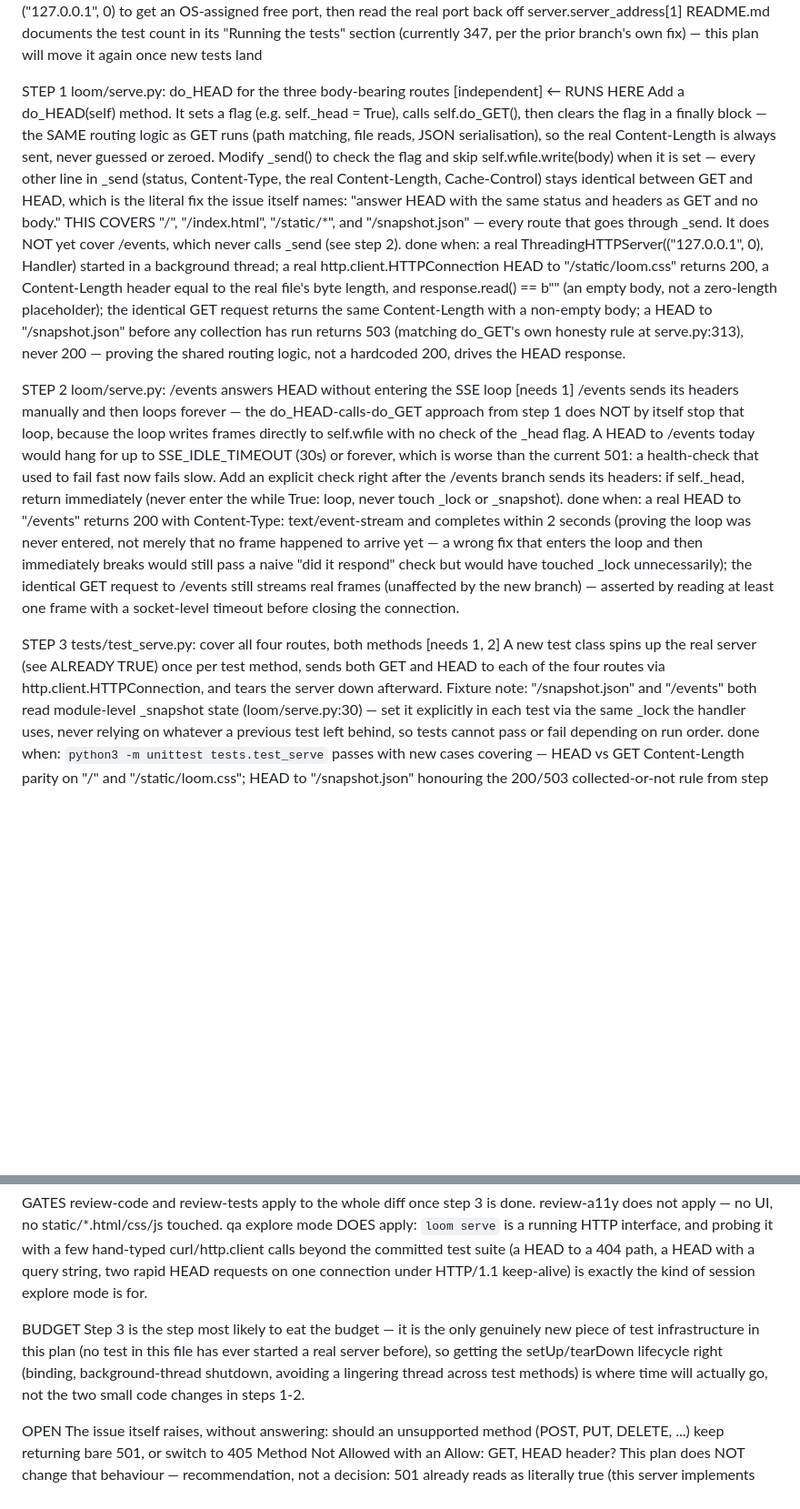
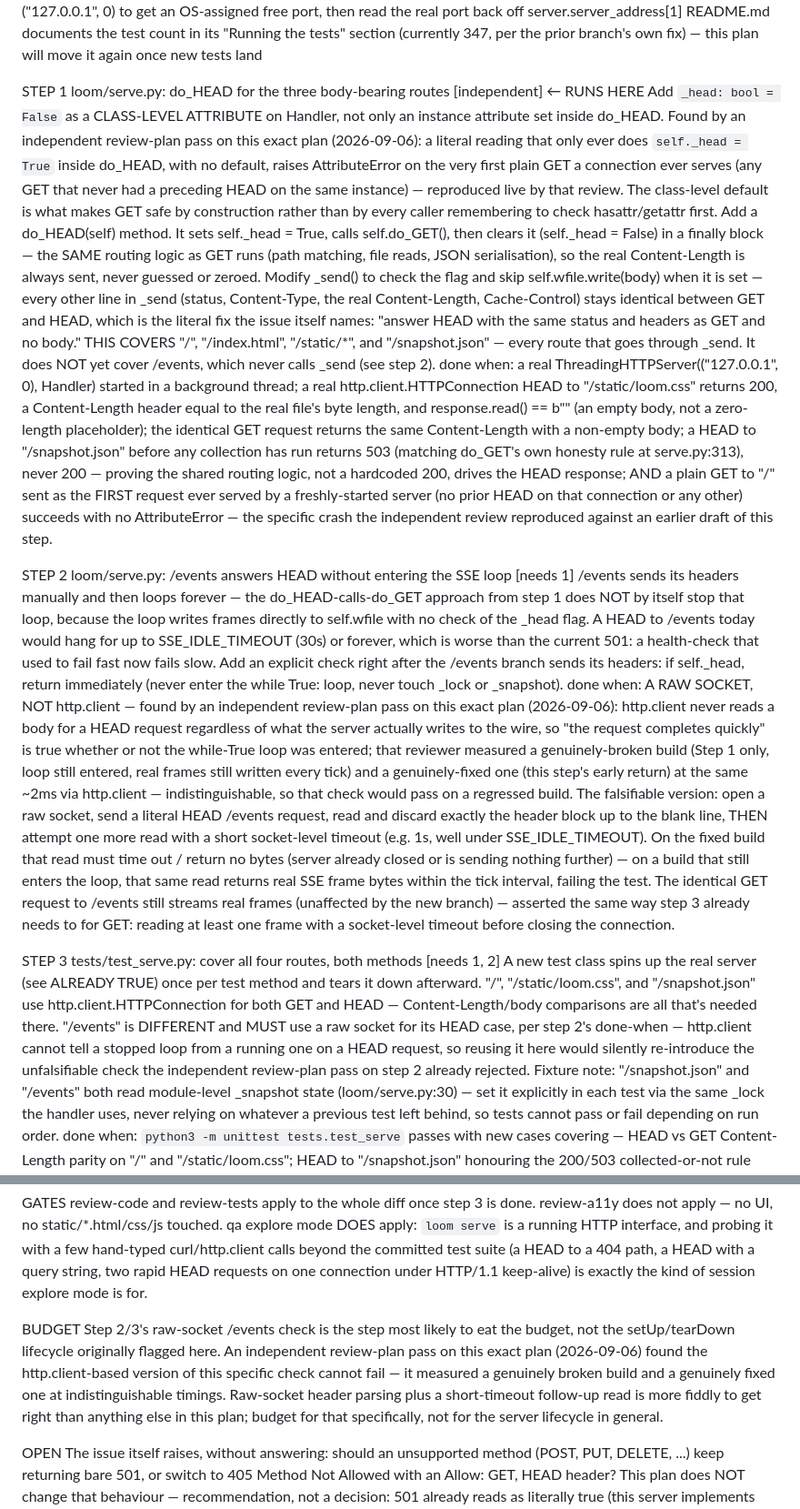
Before and after one commit to serina-mcfall/loom, a Markdown page: docs/plans/2026-09-06-issue-15-head-requests.md, 2 parts joined by grey strips. Shown at 91% size. Rendered like a GitHub page; blank space fills up the shorter version.

Commit message:
docs(plan): amend issue #15 plan for the two findings review-plan raised
Reviewed 2026-09-06 (review-plan, independent) -> 1 Blocker, 1 Medium,
both fixed here.

Blocker: step 2's original done-when checked HEAD-to-/events via
http.client and asserted a fast response proved the SSE loop was never
entered. http.client never reads a body for a HEAD request regardless of
what the server writes to the wire, so the reviewer measured a genuinely
broken build (loop still entered, real frames still written) and a
genuinely fixed one at indistinguishable ~2ms timings -- the check could
not have failed either way. Replaced with a raw-socket read past the
header block, then a short-timeout follow-up read that must find nothing
on the fixed build and real frame bytes on the broken one.

Medium: step 1 never specified a default for the _head flag; a literal
reading crashes the very first plain GET a connection serves with
AttributeError. Now a class-level `_head: bool = False`.

```diff
--- a/docs/plans/2026-09-06-issue-15-head-requests.md
+++ b/docs/plans/2026-09-06-issue-15-head-requests.md
@@ -38,16 +38,26 @@ ALREADY TRUE  (verified against git and a live run, not notes)
     again once new tests land
 
 STEP 1  loom/serve.py: do_HEAD for the three body-bearing routes            [independent]  ← RUNS HERE
-        Add a do_HEAD(self) method. It sets a flag (e.g. self._head = True),
-        calls self.do_GET(), then clears the flag in a finally block — the
-        SAME routing logic as GET runs (path matching, file reads, JSON
-        serialisation), so the real Content-Length is always sent, never
-        guessed or zeroed. Modify _send() to check the flag and skip
-        self.wfile.write(body) when it is set — every other line in _send
-        (status, Content-Type, the real Content-Length, Cache-Control) stays
-        identical between GET and HEAD, which is the literal fix the issue
-        itself names: "answer HEAD with the same status and headers as GET
-        and no body."
+        Add `_head: bool = False` as a CLASS-LEVEL ATTRIBUTE on Handler, not
+        only an instance attribute set inside do_HEAD. Found by an
+        independent review-plan pass on this exact plan (2026-09-06): a
+        literal reading that only ever does `self._head = True` inside
+        do_HEAD, with no default, raises AttributeError on the very first
+        plain GET a connection ever serves (any GET that never had a
+        preceding HEAD on the same instance) — reproduced live by that
+        review. The class-level default is what makes GET safe by
+        construction rather than by every caller remembering to check
+        hasattr/getattr first.
+        Add a do_HEAD(self) method. It sets self._head = True, calls
+        self.do_GET(), then clears it (self._head = False) in a finally
+        block — the SAME routing logic as GET runs (path matching, file
+        reads, JSON serialisation), so the real Content-Length is always
+        sent, never guessed or zeroed. Modify _send() to check the flag and
+        skip self.wfile.write(body) when it is set — every other line in
+        _send (status, Content-Type, the real Content-Length, Cache-Control)
+        stays identical between GET and HEAD, which is the literal fix the
+        issue itself names: "answer HEAD with the same status and headers
+        as GET and no body."
         THIS COVERS "/", "/index.html", "/static/*", and "/snapshot.json" —
         every route that goes through _send. It does NOT yet cover /events,
         which never calls _send (see step 2).
@@ -59,7 +69,11 @@ STEP 1  loom/serve.py: do_HEAD for the three body-bearing routes            [ind
         returns the same Content-Length with a non-empty body; a HEAD to
         "/snapshot.json" before any collection has run returns 503 (matching
         do_GET's own honesty rule at serve.py:313), never 200 — proving the
-        shared routing logic, not a hardcoded 200, drives the HEAD response.
+        shared routing logic, not a hardcoded 200, drives the HEAD response;
+        AND a plain GET to "/" sent as the FIRST request ever served by a
+        freshly-started server (no prior HEAD on that connection or any
+        other) succeeds with no AttributeError — the specific crash the
+        independent review reproduced against an earlier draft of this step.
 
 STEP 2  loom/serve.py: /events answers HEAD without entering the SSE loop   [needs 1]
         /events sends its headers manually and then loops forever — the
@@ -71,20 +85,38 @@ STEP 2  loom/serve.py: /events answers HEAD without entering the SSE loop   [nee
         Add an explicit check right after the /events branch sends its
         headers: if self._head, return immediately (never enter the while
         True: loop, never touch _lock or _snapshot).
-        done when: a real HEAD to "/events" returns 200 with
-        Content-Type: text/event-stream and completes within 2 seconds
-        (proving the loop was never entered, not merely that no frame
-        happened to arrive yet — a wrong fix that enters the loop and then
-        immediately breaks would still pass a naive "did it respond" check
-        but would have touched _lock unnecessarily); the identical GET
+        done when: A RAW SOCKET, NOT http.client — found by an independent
+        review-plan pass on this exact plan (2026-09-06): http.client never
+        reads a body for a HEAD request regardless of what the server
+        actually writes to the wire, so "the request completes quickly"
+        is true whether or not the while-True loop was entered; that
+        reviewer measured a genuinely-broken build (Step 1 only, loop still
+        entered, real frames still written every tick) and a genuinely-fixed
+        one (this step's early return) at the same ~2ms via http.client —
+        indistinguishable, so that check would pass on a regressed build.
+        The falsifiable version: open a raw socket, send a literal HEAD
+        /events request, read and discard exactly the header block up to
+        the blank line, THEN attempt one more read with a short
+        socket-level timeout (e.g. 1s, well under SSE_IDLE_TIMEOUT). On the
+        fixed build that read must time out / return no bytes (server
+        already closed or is sending nothing further) — on a build that
+        still enters the loop, that same read returns real SSE frame bytes
+        within the tick interval, failing the test. The identical GET
         request to /events still streams real frames (unaffected by the new
-        branch) — asserted by reading at least one frame with a
-        socket-level timeout before closing the connection.
+        branch) — asserted the same way step 3 already needs to for GET:
+        reading at least one frame with a socket-level timeout before
+        closing the connection.
 
 STEP 3  tests/test_serve.py: cover all four routes, both methods           [needs 1, 2]
         A new test class spins up the real server (see ALREADY TRUE) once per
-        test method, sends both GET and HEAD to each of the four routes via
-        http.client.HTTPConnection, and tears the server down afterward.
+        test method and tears it down afterward. "/", "/static/loom.css",
+        and "/snapshot.json" use http.client.HTTPConnection for both GET and
+        HEAD — Content-Length/body comparisons are all that's needed there.
+        "/events" is DIFFERENT and MUST use a raw socket for its HEAD case,
+        per step 2's done-when — http.client cannot tell a stopped loop from
+        a running one on a HEAD request, so reusing it here would silently
+        re-introduce the unfalsifiable check the independent review-plan
+        pass on step 2 already rejected.
         Fixture note: "/snapshot.json" and "/events" both read module-level
         _snapshot state (loom/serve.py:30) — set it explicitly in each test
         via the same _lock the handler uses, never relying on whatever a
@@ -113,12 +145,15 @@ GATES     review-code and review-tests apply to the whole diff once step 3 is
           under HTTP/1.1 keep-alive) is exactly the kind of session explore
           mode is for.
 
-BUDGET    Step 3 is the step most likely to eat the budget — it is the only
-          genuinely new piece of test infrastructure in this plan (no test in
-          this file has ever started a real server before), so getting the
-          setUp/tearDown lifecycle right (binding, background-thread
-          shutdown, avoiding a lingering thread across test methods) is where
-          time will actually go, not the two small code changes in steps 1-2.
+BUDGET    Step 2/3's raw-socket /events check is the step most likely to eat
+          the budget, not the setUp/tearDown lifecycle originally flagged
+          here. An independent review-plan pass on this exact plan
+          (2026-09-06) found the http.client-based version of this specific
+          check cannot fail — it measured a genuinely broken build and a
+          genuinely fixed one at indistinguishable timings. Raw-socket
+          header parsing plus a short-timeout follow-up read is more fiddly
+          to get right than anything else in this plan; budget for that
+          specifically, not for the server lifecycle in general.
 
 OPEN      The issue itself raises, without answering: should an unsupported
           method (POST, PUT, DELETE, ...) keep returning bare 501, or switch
```
